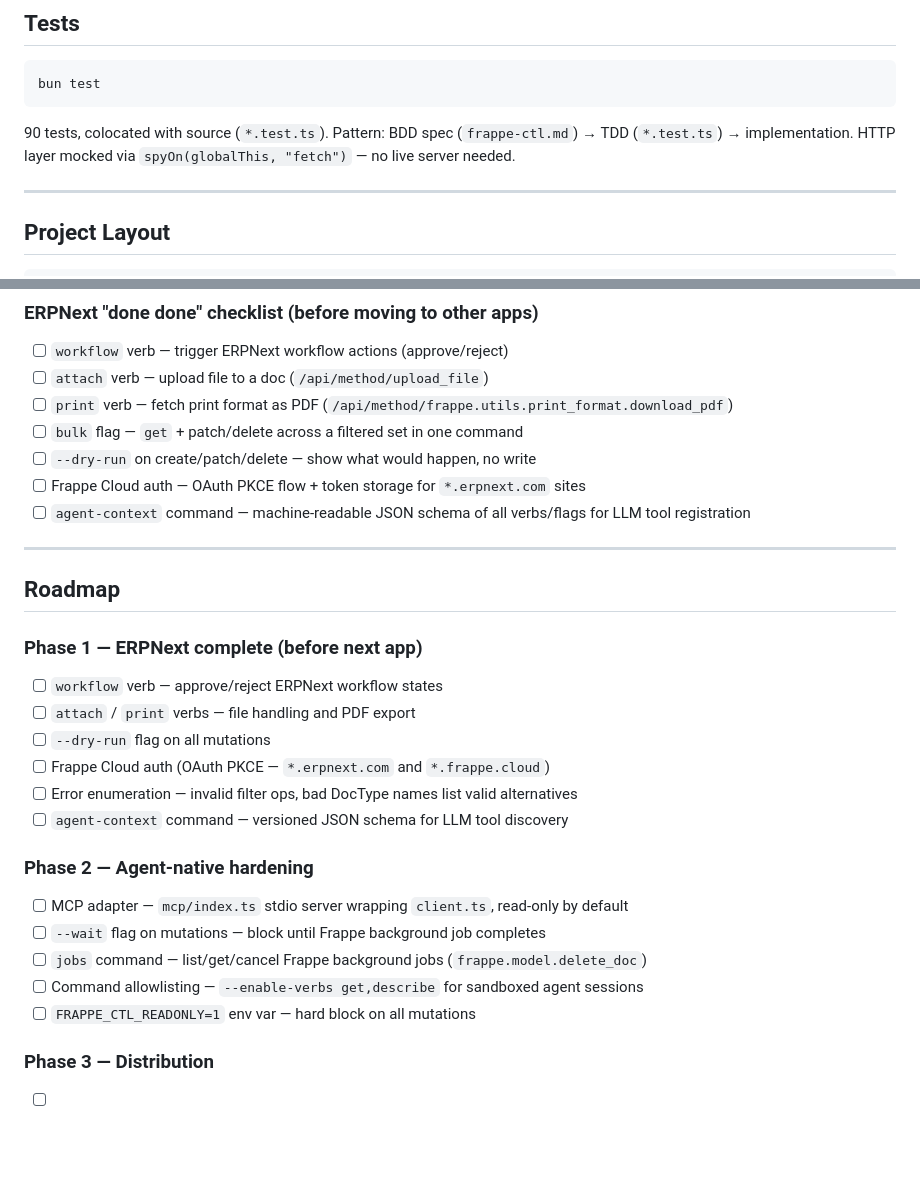
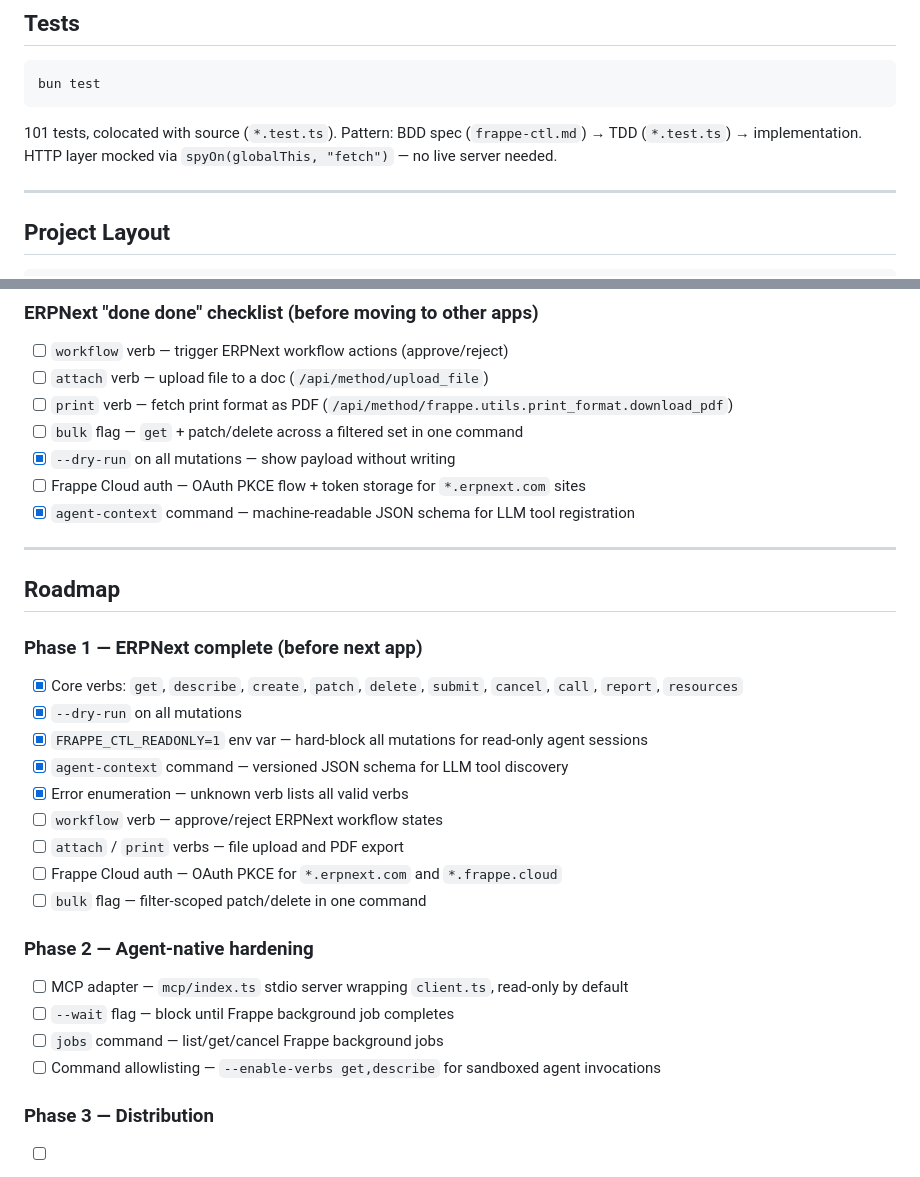
Before and after one commit to MalharDotTech/frappe-ctl, a Markdown page: README.md, 2 parts joined by grey strips. Rendered like a GitHub page; blank space fills up the shorter version.

Commit message:
docs: update roadmap — mark completed items, add Phase 1 progress
Co-Authored-By: Claude Sonnet 4.6 <noreply@anthropic.com>

````diff
--- a/README.md
+++ b/README.md
@@ -168,7 +168,7 @@ frappe-ctl profile add uat --url http://localhost:8080 --key k --secret s \
 bun test
 ```
 
-90 tests, colocated with source (`*.test.ts`). Pattern: BDD spec (`frappe-ctl.md`) → TDD (`*.test.ts`) → implementation. HTTP layer mocked via `spyOn(globalThis, "fetch")` — no live server needed.
+101 tests, colocated with source (`*.test.ts`). Pattern: BDD spec (`frappe-ctl.md`) → TDD (`*.test.ts`) → implementation. HTTP layer mocked via `spyOn(globalThis, "fetch")` — no live server needed.
 
 ---
 
@@ -224,28 +224,30 @@ An MCP adapter will wrap `client.ts` as a stdio MCP server, exposing typed tools
 - [ ] `attach` verb — upload file to a doc (`/api/method/upload_file`)
 - [ ] `print` verb — fetch print format as PDF (`/api/method/frappe.utils.print_format.download_pdf`)
 - [ ] `bulk` flag — `get` + patch/delete across a filtered set in one command
-- [ ] `--dry-run` on create/patch/delete — show what would happen, no write
+- [x] `--dry-run` on all mutations — show payload without writing
 - [ ] Frappe Cloud auth — OAuth PKCE flow + token storage for `*.erpnext.com` sites
-- [ ] `agent-context` command — machine-readable JSON schema of all verbs/flags for LLM tool registration
+- [x] `agent-context` command — machine-readable JSON schema for LLM tool registration
 
 ---
 
 ## Roadmap
 
 ### Phase 1 — ERPNext complete (before next app)
+- [x] Core verbs: `get`, `describe`, `create`, `patch`, `delete`, `submit`, `cancel`, `call`, `report`, `resources`
+- [x] `--dry-run` on all mutations
+- [x] `FRAPPE_CTL_READONLY=1` env var — hard-block all mutations for read-only agent sessions
+- [x] `agent-context` command — versioned JSON schema for LLM tool discovery
+- [x] Error enumeration — unknown verb lists all valid verbs
 - [ ] `workflow` verb — approve/reject ERPNext workflow states
-- [ ] `attach` / `print` verbs — file handling and PDF export
-- [ ] `--dry-run` flag on all mutations
-- [ ] Frappe Cloud auth (OAuth PKCE — `*.erpnext.com` and `*.frappe.cloud`)
-- [ ] Error enumeration — invalid filter ops, bad DocType names list valid alternatives
-- [ ] `agent-context` command — versioned JSON schema for LLM tool discovery
+- [ ] `attach` / `print` verbs — file upload and PDF export
+- [ ] Frappe Cloud auth — OAuth PKCE for `*.erpnext.com` and `*.frappe.cloud`
+- [ ] `bulk` flag — filter-scoped patch/delete in one command
 
 ### Phase 2 — Agent-native hardening
 - [ ] MCP adapter — `mcp/index.ts` stdio server wrapping `client.ts`, read-only by default
-- [ ] `--wait` flag on mutations — block until Frappe background job completes
-- [ ] `jobs` command — list/get/cancel Frappe background jobs (`frappe.model.delete_doc`)
-- [ ] Command allowlisting — `--enable-verbs get,describe` for sandboxed agent sessions
-- [ ] `FRAPPE_CTL_READONLY=1` env var — hard block on all mutations
+- [ ] `--wait` flag — block until Frappe background job completes
+- [ ] `jobs` command — list/get/cancel Frappe background jobs
+- [ ] Command allowlisting — `--enable-verbs get,describe` for sandboxed agent invocations
 
 ### Phase 3 — Distribution
 - [ ] Shell completions (bash/zsh/fish)
````
